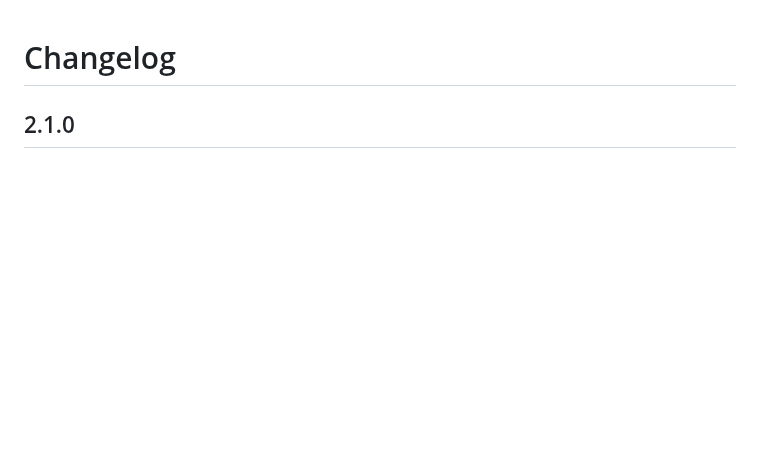
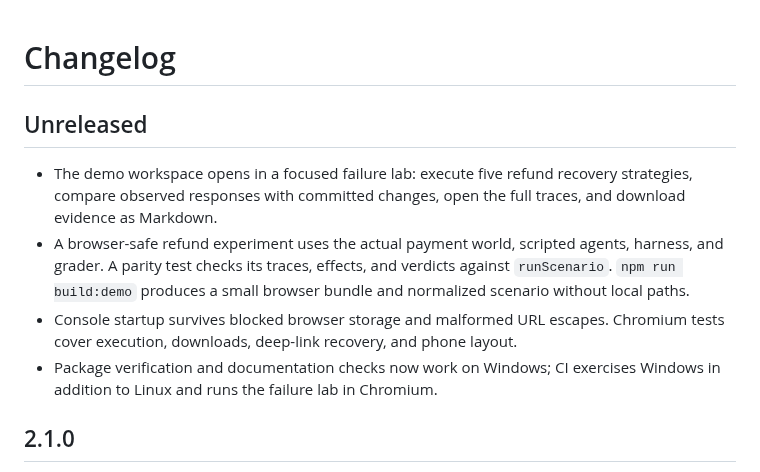
Before and after one commit to skysssup/agentcrucible, a Markdown page: CHANGELOG.md, the part around the change. Rendered like a GitHub page; blank space fills up the shorter version.

```diff
--- a/CHANGELOG.md
+++ b/CHANGELOG.md
@@ -1,4 +1,11 @@
 # Changelog
+
+## Unreleased
+
+- The demo workspace opens in a focused failure lab: execute five refund recovery strategies, compare observed responses with committed changes, open the full traces, and download evidence as Markdown.
+- A browser-safe refund experiment uses the actual payment world, scripted agents, harness, and grader. A parity test checks its traces, effects, and verdicts against `runScenario`. `npm run build:demo` produces a small browser bundle and normalized scenario without local paths.
+- Console startup survives blocked browser storage and malformed URL escapes. Chromium tests cover execution, downloads, deep-link recovery, and phone layout.
+- Package verification and documentation checks now work on Windows; CI exercises Windows in addition to Linux and runs the failure lab in Chromium.
 
 ## 2.1.0
 
```
Also changed, not shown: README.md (+4 -5 lines), docs/presenting.md (added, +21 -0 lines), docs/images/failure-lab.png (added), 3 other files.
